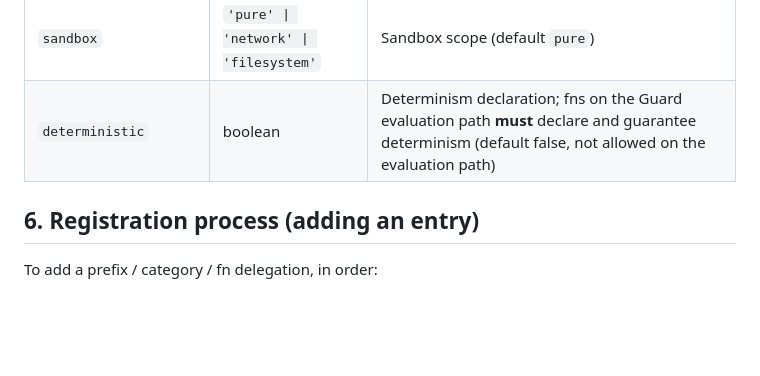
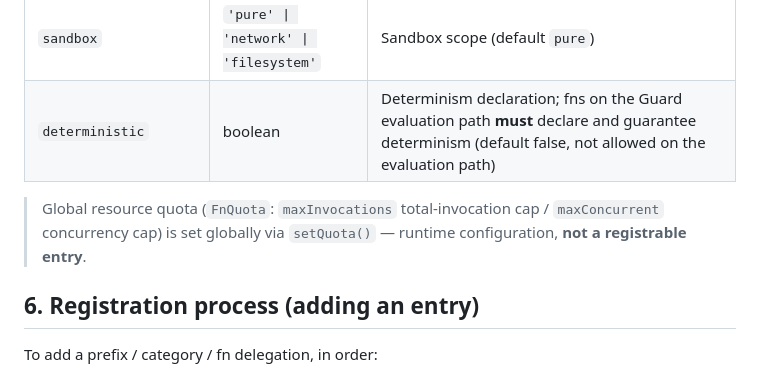
Before and after one commit to OpenOBA/erdl-landing, a Markdown page: REGISTRY.en.md, the part around the change. Rendered like a GitHub page; blank space fills up the shorter version.

Commit message:
docs(registry): note FnQuota as runtime config (not a registrable entry)

```diff
--- a/REGISTRY.en.md
+++ b/REGISTRY.en.md
@@ -69,6 +69,8 @@ For scenarios the ERDL kernel explicitly excludes, the controlled escape hatch i
 | `sandbox` | `'pure' \| 'network' \| 'filesystem'` | Sandbox scope (default `pure`) |
 | `deterministic` | boolean | Determinism declaration; fns on the Guard evaluation path **must** declare and guarantee determinism (default false, not allowed on the evaluation path) |
 
+> Global resource quota (`FnQuota`: `maxInvocations` total-invocation cap / `maxConcurrent` concurrency cap) is set globally via `setQuota()` — runtime configuration, **not a registrable entry**.
+
 ## 6. Registration process (adding an entry)
 
 To add a prefix / category / fn delegation, in order:
```
Also changed, not shown: REGISTRY.md (+2 -0 lines).
